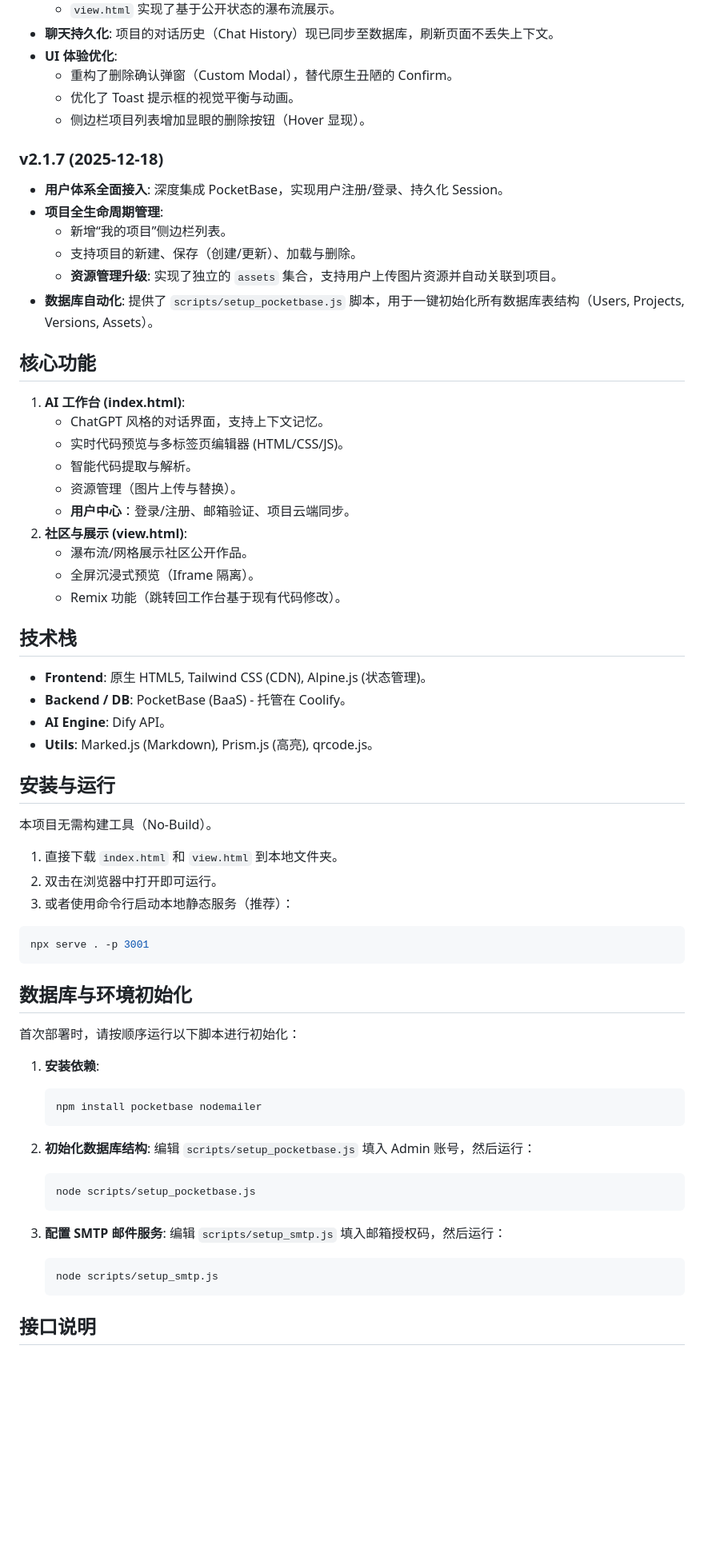
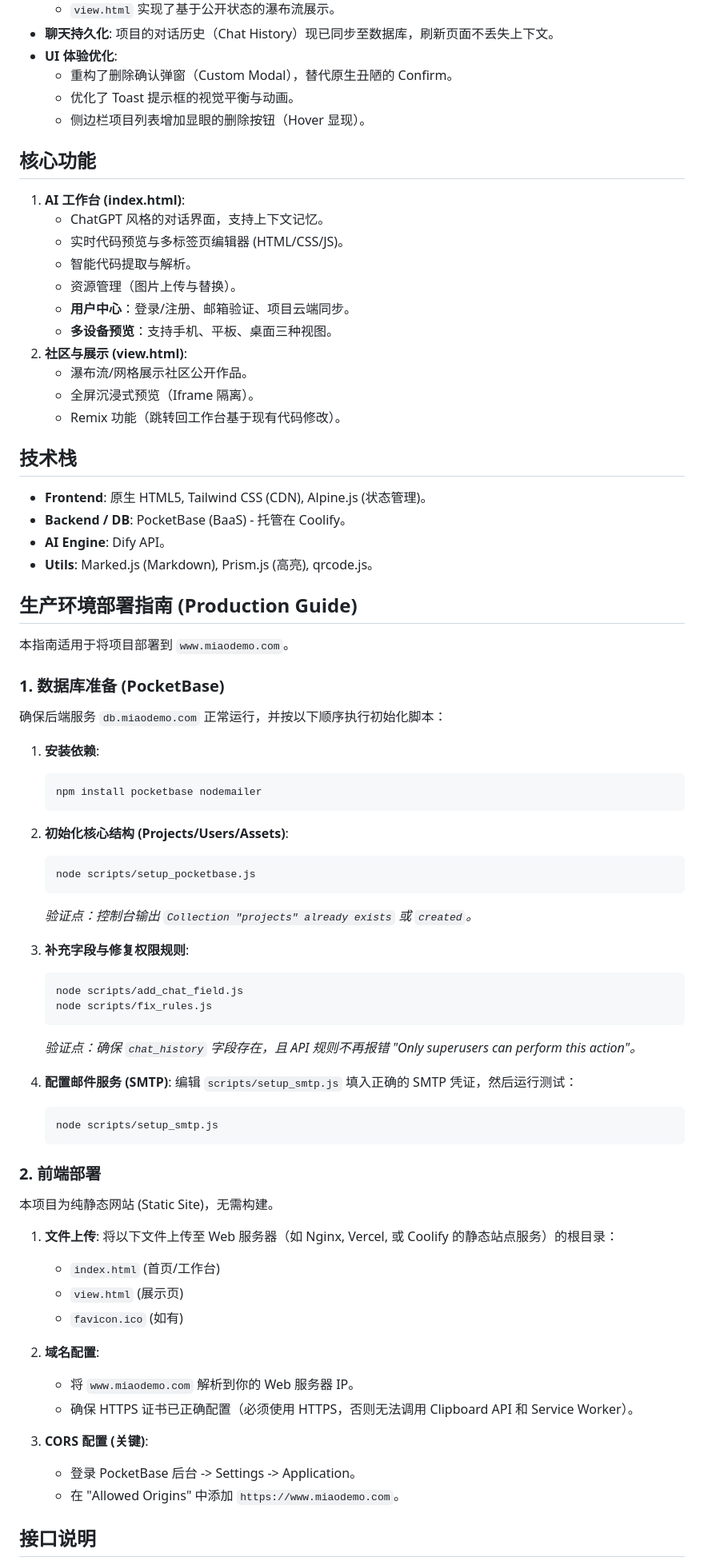
Before and after one commit to Sumluvv/Miaodemo, a Markdown page: README.md, the part around one of its changes. Shown at 80% size. Rendered like a GitHub page; blank space fills up the shorter version.

Commit message:
chore: prepare for production deployment (fix docs and stability)

````diff
--- a/README.md
+++ b/README.md
@@ -19,14 +24,6 @@ MiaoDemo 是一个极简主义的 AI 前端代码生成与部署平台。用户
     *   优化了 Toast 提示框的视觉平衡与动画。
     *   侧边栏项目列表增加显眼的删除按钮（Hover 显现）。
 
-### v2.1.7 (2025-12-18)
-*   **用户体系全面接入**: 深度集成 PocketBase，实现用户注册/登录、持久化 Session。
-*   **项目全生命周期管理**:
-    *   新增“我的项目”侧边栏列表。
-    *   支持项目的新建、保存（创建/更新）、加载与删除。
-    *   **资源管理升级**: 实现了独立的 `assets` 集合，支持用户上传图片资源并自动关联到项目。
-*   **数据库自动化**: 提供了 `scripts/setup_pocketbase.js` 脚本，用于一键初始化所有数据库表结构（Users, Projects, Versions, Assets）。
-
 ## 核心功能
 1.  **AI 工作台 (index.html)**:
     *   ChatGPT 风格的对话界面，支持上下文记忆。
@@ -34,6 +31,7 @@ MiaoDemo 是一个极简主义的 AI 前端代码生成与部署平台。用户
     *   智能代码提取与解析。
     *   资源管理（图片上传与替换）。
     *   **用户中心**：登录/注册、邮箱验证、项目云端同步。
+    *   **多设备预览**：支持手机、平板、桌面三种视图。
 2.  **社区与展示 (view.html)**:
     *   瀑布流/网格展示社区公开作品。
     *   全屏沉浸式预览（Iframe 隔离）。
@@ -45,35 +43,52 @@ MiaoDemo 是一个极简主义的 AI 前端代码生成与部署平台。用户
 *   **AI Engine**: Dify API。
 *   **Utils**: Marked.js (Markdown), Prism.js (高亮), qrcode.js。
 
-## 安装与运行
-本项目无需构建工具（No-Build）。
-1.  直接下载 `index.html` 和 `view.html` 到本地文件夹。
-2.  双击在浏览器中打开即可运行。
-3.  或者使用命令行启动本地静态服务（推荐）：
+## 生产环境部署指南 (Production Guide)
 
-```bash
-npx serve . -p 3001
-```
+本指南适用于将项目部署到 `www.miaodemo.com`。
 
-## 数据库与环境初始化
-首次部署时，请按顺序运行以下脚本进行初始化：
+### 1. 数据库准备 (PocketBase)
+确保后端服务 `db.miaodemo.com` 正常运行，并按以下顺序执行初始化脚本：
 
 1.  **安装依赖**:
     ```bash
     npm install pocketbase nodemailer
     ```
 
-2.  **初始化数据库结构**:
-    编辑 `scripts/setup_pocketbase.js` 填入 Admin 账号，然后运行：
+2.  **初始化核心结构 (Projects/Users/Assets)**:
     ```bash
     node scripts/setup_pocketbase.js
     ```
+    *验证点：控制台输出 `Collection "projects" already exists` 或 `created`。*
 
-3.  **配置 SMTP 邮件服务**:
-    编辑 `scripts/setup_smtp.js` 填入邮箱授权码，然后运行：
+3.  **补充字段与修复权限规则**:
+    ```bash
+    node scripts/add_chat_field.js
+    node scripts/fix_rules.js
+    ```
+    *验证点：确保 `chat_history` 字段存在，且 API 规则不再报错 "Only superusers can perform this action"。*
+
+4.  **配置邮件服务 (SMTP)**:
+    编辑 `scripts/setup_smtp.js` 填入正确的 SMTP 凭证，然后运行测试：
     ```bash
     node scripts/setup_smtp.js
     ```
+
+### 2. 前端部署
+本项目为纯静态网站 (Static Site)，无需构建。
+
+1.  **文件上传**: 将以下文件上传至 Web 服务器（如 Nginx, Vercel, 或 Coolify 的静态站点服务）的根目录：
+    *   `index.html` (首页/工作台)
+    *   `view.html` (展示页)
+    *   `favicon.ico` (如有)
+
+2.  **域名配置**:
+    *   将 `www.miaodemo.com` 解析到你的 Web 服务器 IP。
+    *   确保 HTTPS 证书已正确配置（必须使用 HTTPS，否则无法调用 Clipboard API 和 Service Worker）。
+
+3.  **CORS 配置 (关键)**:
+    *   登录 PocketBase 后台 -> Settings -> Application。
+    *   在 "Allowed Origins" 中添加 `https://www.miaodemo.com`。
 
 ## 接口说明
 *   `DIFY_API_BASE`: https://dify-api.miaodemo.com/v1
````
Also changed, not shown: other parts of README.md (+9 -3 lines).
